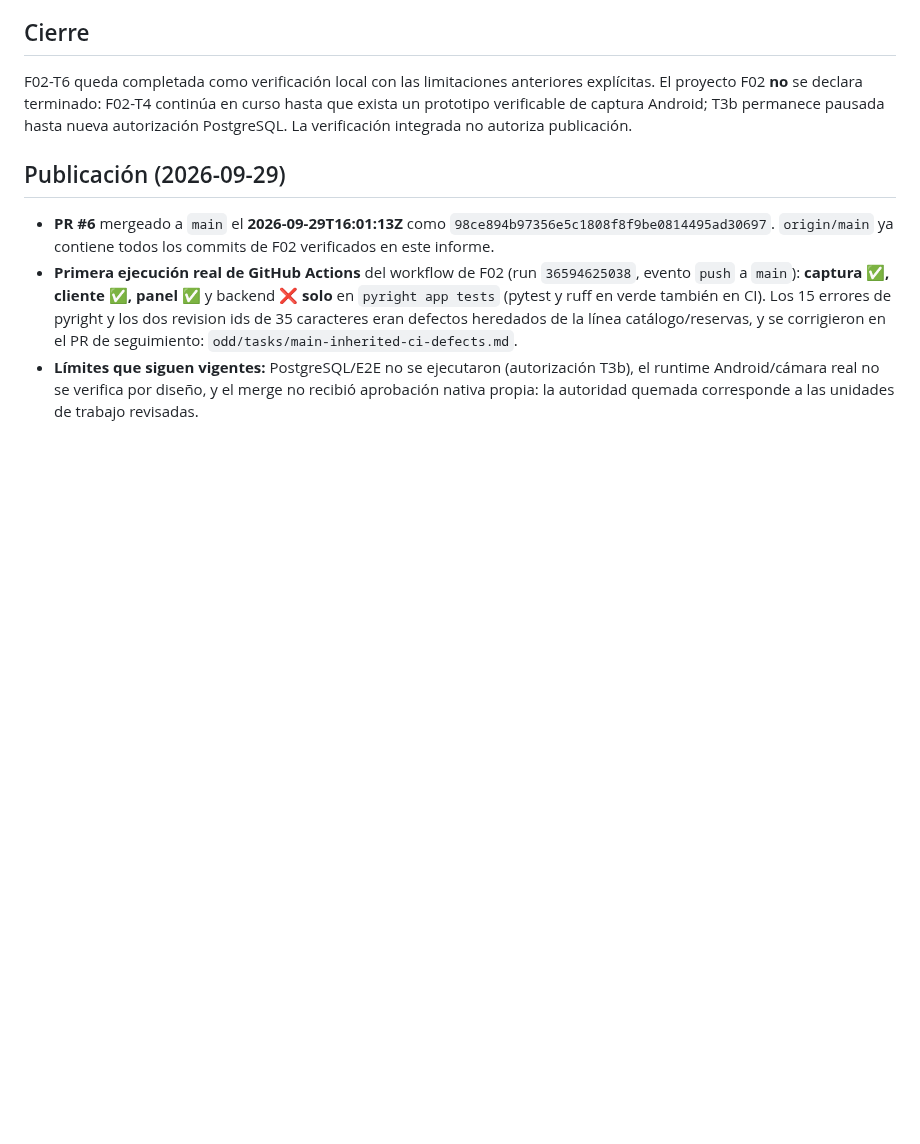
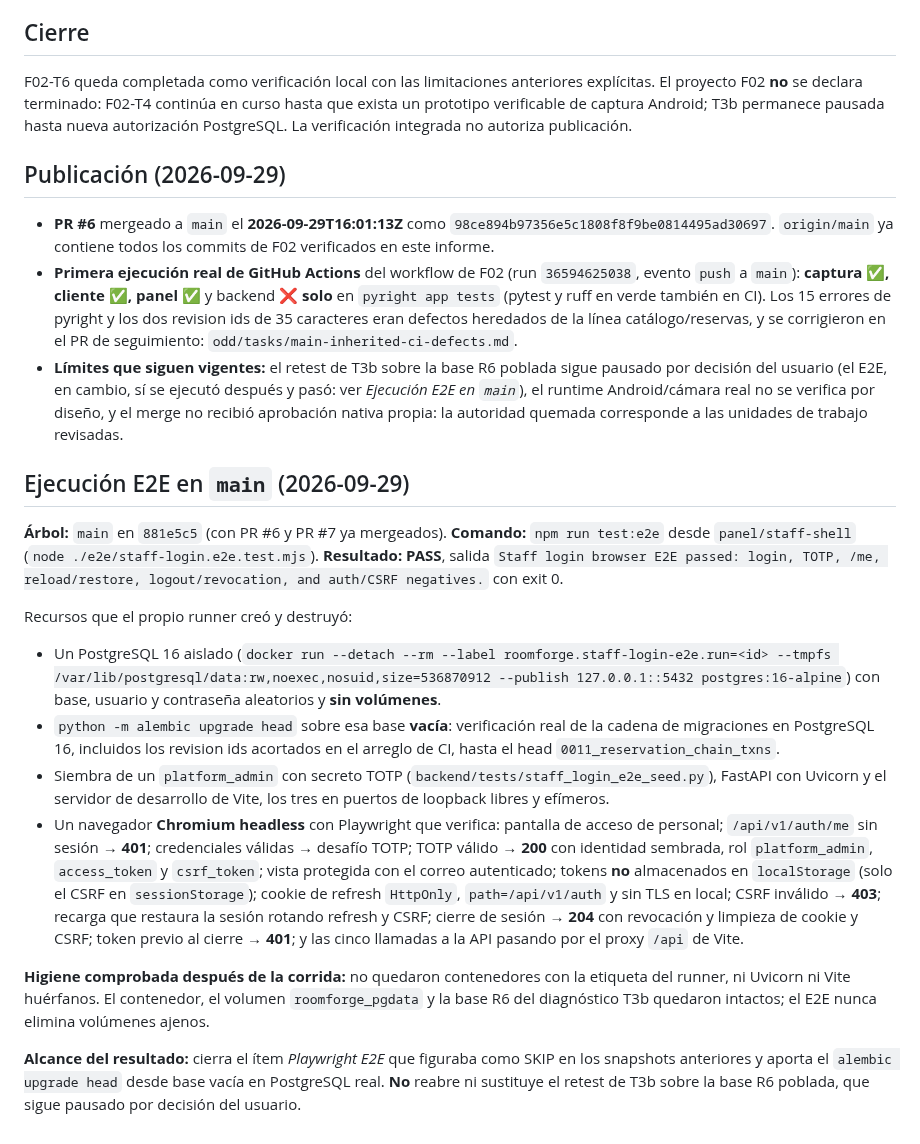
Before and after one commit to Fivoryu/sw1_pro_final_2026_2, a Markdown page: odd/tasks/f02-t6-integrated-verification.md, the part around the change. Drawn GitHub-style; blank space fills up the shorter version.

Commit message:
docs(odd): record the panel E2E pass on main
Record that the panel Playwright E2E ran on main (881e5c5) and passed, closing the item that
the earlier snapshots listed as SKIP: the runner starts an isolated PostgreSQL 16 container
with tmpfs and random credentials, runs alembic upgrade head from an empty database, seeds a
platform_admin with TOTP, serves FastAPI and Vite on ephemeral loopback ports and drives a
headless Chromium flow over login, TOTP, /me, reload/restore, logout/revocation and the
auth/CSRF negatives. Post-run hygiene confirmed no leftover containers or orphan processes
and the T3b container, database and roomforge_pgdata volume untouched. The E2E also
validates the shortened revision ids against real PostgreSQL, while the T3b retest on the
populated R6 database stays paused by user decision.

```diff
--- a/odd/tasks/f02-t6-integrated-verification.md
+++ b/odd/tasks/f02-t6-integrated-verification.md
@@ -136,4 +136,19 @@ F02-T6 queda completada como verificación local con las limitaciones anteriores
 
 - **PR #6** mergeado a `main` el **2026-09-29T16:01:13Z** como `98ce894b97356e5c1808f8f9be0814495ad30697`. `origin/main` ya contiene todos los commits de F02 verificados en este informe.
 - **Primera ejecución real de GitHub Actions** del workflow de F02 (run `36594625038`, evento `push` a `main`): **captura ✅, cliente ✅, panel ✅** y backend ❌ **solo** en `pyright app tests` (pytest y ruff en verde también en CI). Los 15 errores de pyright y los dos revision ids de 35 caracteres eran defectos heredados de la línea catálogo/reservas, y se corrigieron en el PR de seguimiento: `odd/tasks/main-inherited-ci-defects.md`.
-- **Límites que siguen vigentes:** PostgreSQL/E2E no se ejecutaron (autorización T3b), el runtime Android/cámara real no se verifica por diseño, y el merge no recibió aprobación nativa propia: la autoridad quemada corresponde a las unidades de trabajo revisadas.
+- **Límites que siguen vigentes:** el retest de T3b sobre la base R6 poblada sigue pausado por decisión del usuario (el E2E, en cambio, sí se ejecutó después y pasó: ver *Ejecución E2E en `main`*), el runtime Android/cámara real no se verifica por diseño, y el merge no recibió aprobación nativa propia: la autoridad quemada corresponde a las unidades de trabajo revisadas.
+
+## Ejecución E2E en `main` (2026-09-29)
+
+**Árbol:** `main` en `881e5c5` (con PR #6 y PR #7 ya mergeados). **Comando:** `npm run test:e2e` desde `panel/staff-shell` (`node ./e2e/staff-login.e2e.test.mjs`). **Resultado: PASS**, salida `Staff login browser E2E passed: login, TOTP, /me, reload/restore, logout/revocation, and auth/CSRF negatives.` con exit 0.
+
+Recursos que el propio runner creó y destruyó:
+
+- Un PostgreSQL 16 aislado (`docker run --detach --rm --label roomforge.staff-login-e2e.run=<id> --tmpfs /var/lib/postgresql/data:rw,noexec,nosuid,size=536870912 --publish 127.0.0.1::5432 postgres:16-alpine`) con base, usuario y contraseña aleatorios y **sin volúmenes**.
+- `python -m alembic upgrade head` sobre esa base **vacía**: verificación real de la cadena de migraciones en PostgreSQL 16, incluidos los revision ids acortados en el arreglo de CI, hasta el head `0011_reservation_chain_txns`.
+- Siembra de un `platform_admin` con secreto TOTP (`backend/tests/staff_login_e2e_seed.py`), FastAPI con Uvicorn y el servidor de desarrollo de Vite, los tres en puertos de loopback libres y efímeros.
+- Un navegador **Chromium headless** con Playwright que verifica: pantalla de acceso de personal; `/api/v1/auth/me` sin sesión → **401**; credenciales válidas → desafío TOTP; TOTP válido → **200** con identidad sembrada, rol `platform_admin`, `access_token` y `csrf_token`; vista protegida con el correo autenticado; tokens **no** almacenados en `localStorage` (solo el CSRF en `sessionStorage`); cookie de refresh `HttpOnly`, `path=/api/v1/auth` y sin TLS en local; CSRF inválido → **403**; recarga que restaura la sesión rotando refresh y CSRF; cierre de sesión → **204** con revocación y limpieza de cookie y CSRF; token previo al cierre → **401**; y las cinco llamadas a la API pasando por el proxy `/api` de Vite.
+
+**Higiene comprobada después de la corrida:** no quedaron contenedores con la etiqueta del runner, ni Uvicorn ni Vite huérfanos. El contenedor, el volumen `roomforge_pgdata` y la base R6 del diagnóstico T3b quedaron intactos; el E2E nunca elimina volúmenes ajenos.
+
+**Alcance del resultado:** cierra el ítem *Playwright E2E* que figuraba como SKIP en los snapshots anteriores y aporta el `alembic upgrade head` desde base vacía en PostgreSQL real. **No** reabre ni sustituye el retest de T3b sobre la base R6 poblada, que sigue pausado por decisión del usuario.
```
Also changed, not shown: odd/tasks/f02-base-ux-automation.md (+2 -2 lines), odd/tasks/main-inherited-ci-defects.md (+1 -0 lines).
